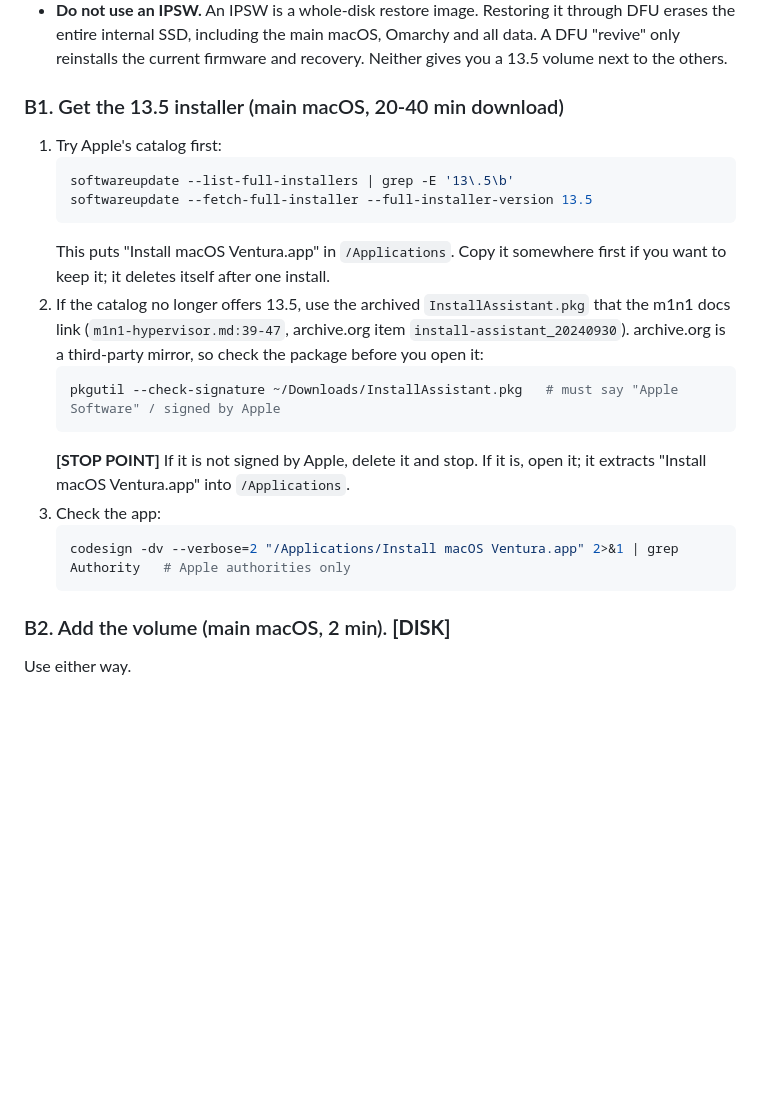
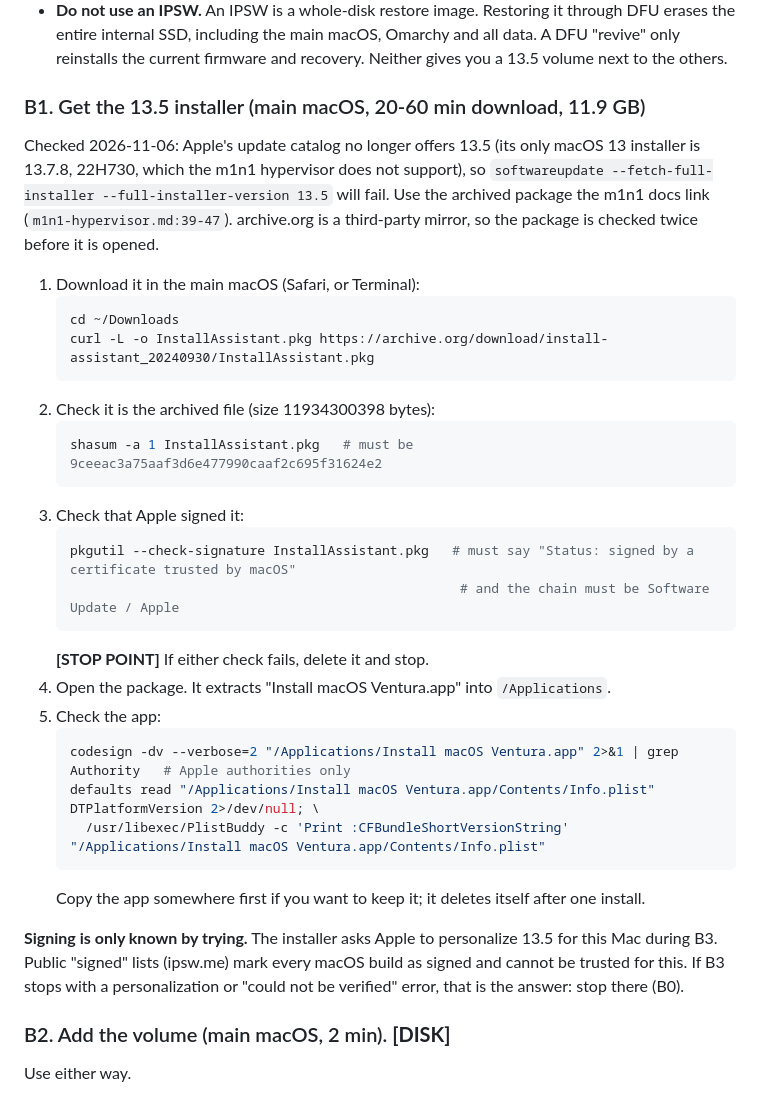
Before and after one commit to malik-na/m1-power-lab, a Markdown page: tools/hv-trace-kit/RUNBOOK.md, the part around the change. GitHub-like rendering; blank space fills up the shorter version.

Commit message:
Runbook: 13.5 is gone from Apple's catalog; get the archived package and check its SHA-1 and Apple signature
Co-Authored-By: Claude Opus 5.5 <noreply@anthropic.com>

````diff
--- a/tools/hv-trace-kit/RUNBOOK.md
+++ b/tools/hv-trace-kit/RUNBOOK.md
@@ -181,28 +181,42 @@ Nothing in this stage changes anything.
   Omarchy and all data. A DFU "revive" only reinstalls the current firmware
   and recovery. Neither gives you a 13.5 volume next to the others.
 
-### B1. Get the 13.5 installer (main macOS, 20-40 min download)
+### B1. Get the 13.5 installer (main macOS, 20-60 min download, 11.9 GB)
 
-1. Try Apple's catalog first:
+Checked 2026-11-06: Apple's update catalog no longer offers 13.5 (its only macOS 13
+installer is 13.7.8, 22H730, which the m1n1 hypervisor does not support), so
+`softwareupdate --fetch-full-installer --full-installer-version 13.5` will fail. Use the
+archived package the m1n1 docs link (`m1n1-hypervisor.md:39-47`). archive.org is a
+third-party mirror, so the package is checked twice before it is opened.
+
+1. Download it in the main macOS (Safari, or Terminal):
    ```sh
-   softwareupdate --list-full-installers | grep -E '13\.5\b'
-   softwareupdate --fetch-full-installer --full-installer-version 13.5
+   cd ~/Downloads
+   curl -L -o InstallAssistant.pkg https://archive.org/download/install-assistant_20240930/InstallAssistant.pkg
    ```
-   This puts "Install macOS Ventura.app" in `/Applications`. Copy it somewhere
-   first if you want to keep it; it deletes itself after one install.
-2. If the catalog no longer offers 13.5, use the archived `InstallAssistant.pkg`
-   that the m1n1 docs link (`m1n1-hypervisor.md:39-47`, archive.org item
-   `install-assistant_20240930`). archive.org is a third-party mirror, so check
-   the package before you open it:
+2. Check it is the archived file (size 11934300398 bytes):
    ```sh
-   pkgutil --check-signature ~/Downloads/InstallAssistant.pkg   # must say "Apple Software" / signed by Apple
+   shasum -a 1 InstallAssistant.pkg   # must be 9ceeac3a75aaf3d6e477990caaf2c695f31624e2
    ```
-   **[STOP POINT]** If it is not signed by Apple, delete it and stop. If it is,
-   open it; it extracts "Install macOS Ventura.app" into `/Applications`.
-3. Check the app:
+3. Check that Apple signed it:
+   ```sh
+   pkgutil --check-signature InstallAssistant.pkg   # must say "Status: signed by a certificate trusted by macOS"
+                                                     # and the chain must be Software Update / Apple
+   ```
+   **[STOP POINT]** If either check fails, delete it and stop.
+4. Open the package. It extracts "Install macOS Ventura.app" into `/Applications`.
+5. Check the app:
    ```sh
    codesign -dv --verbose=2 "/Applications/Install macOS Ventura.app" 2>&1 | grep Authority   # Apple authorities only
+   defaults read "/Applications/Install macOS Ventura.app/Contents/Info.plist" DTPlatformVersion 2>/dev/null; \
+     /usr/libexec/PlistBuddy -c 'Print :CFBundleShortVersionString' "/Applications/Install macOS Ventura.app/Contents/Info.plist"
    ```
+   Copy the app somewhere first if you want to keep it; it deletes itself after one install.
+
+**Signing is only known by trying.** The installer asks Apple to personalize 13.5 for this
+Mac during B3. Public "signed" lists (ipsw.me) mark every macOS build as signed and cannot be
+trusted for this. If B3 stops with a personalization or "could not be verified" error, that
+is the answer: stop there (B0).
 
 ### B2. Add the volume (main macOS, 2 min). **[DISK]**
 
````
